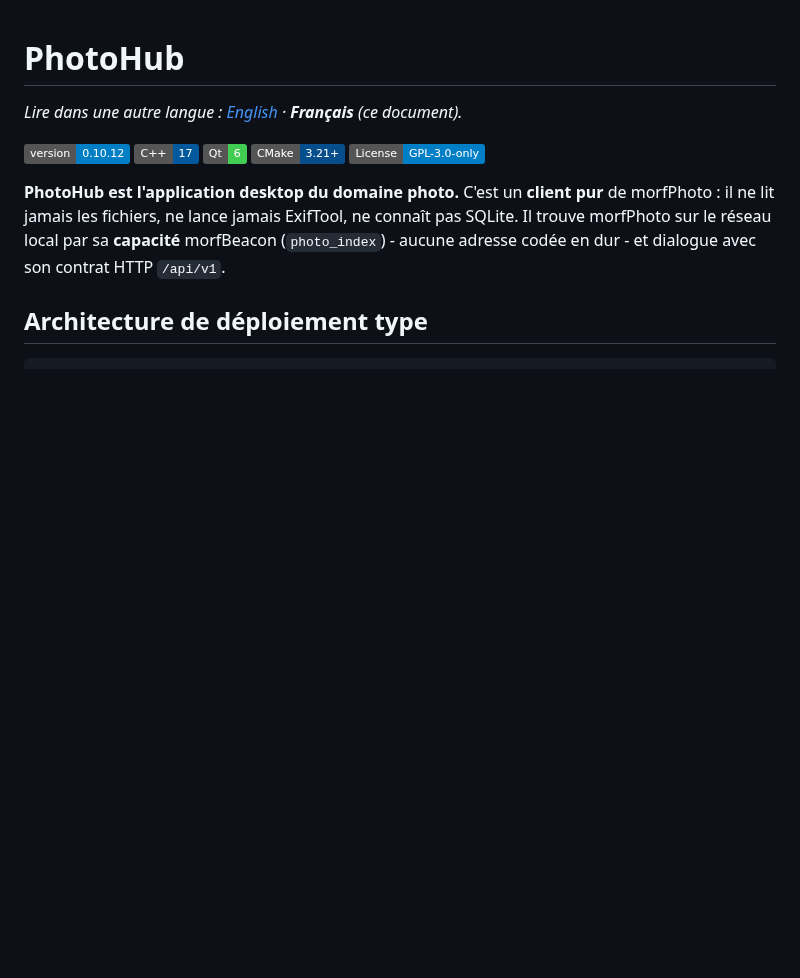
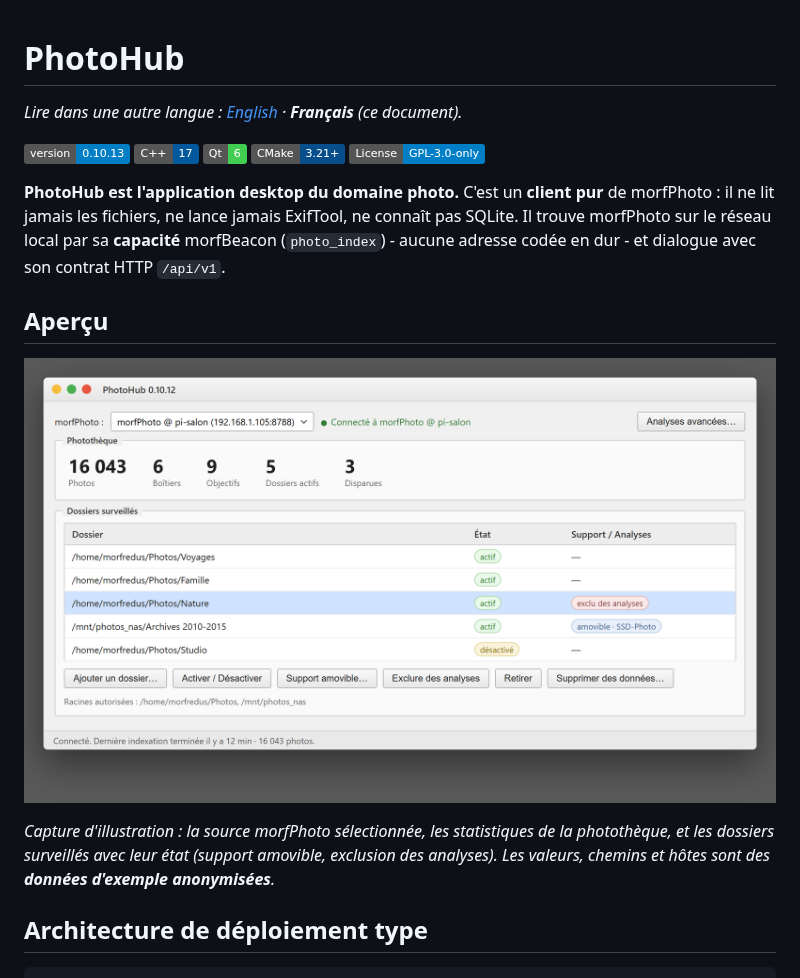
Before and after one commit to morfredus/PhotoHub, a Markdown page: README.fr.md, the part around the change. Drawn GitHub-style; pictures changed too: docs/pictures/interface.png (added); badges without logos; blank space fills up the shorter version.

```diff
--- a/README.fr.md
+++ b/README.fr.md
@@ -2,7 +2,7 @@
 
 *Lire dans une autre langue : [English](README.md) · **Français** (ce document).*
 
-[![Version](https://img.shields.io/badge/version-0.10.12-blue)](CHANGELOG.md)
+[![Version](https://img.shields.io/badge/version-0.10.13-blue)](CHANGELOG.md)
 ![C++](https://img.shields.io/badge/C%2B%2B-17-00599C?logo=cplusplus)
 ![Qt](https://img.shields.io/badge/Qt-6-41CD52?logo=qt)
 ![Build](https://img.shields.io/badge/CMake-3.21+-064F8C?logo=cmake)
@@ -13,6 +13,15 @@ morfPhoto : il ne lit jamais les fichiers, ne lance jamais ExifTool, ne connaît
 SQLite. Il trouve morfPhoto sur le réseau local par sa **capacité** morfBeacon
 (`photo_index`) - aucune adresse codée en dur - et dialogue avec son contrat HTTP
 `/api/v1`.
+
+## Aperçu
+
+![Fenêtre principale de PhotoHub (données d'exemple)](docs/pictures/interface.png)
+
+*Capture d'illustration : la source morfPhoto sélectionnée, les statistiques de la
+photothèque, et les dossiers surveillés avec leur état (support amovible, exclusion
+des analyses). Les valeurs, chemins et hôtes sont des **données d'exemple
+anonymisées**.*
 
 ## Architecture de déploiement type
 
```
Also changed, not shown: CHANGELOG.md (+9 -0 lines), README.md (+9 -1 lines), 1 other file.
